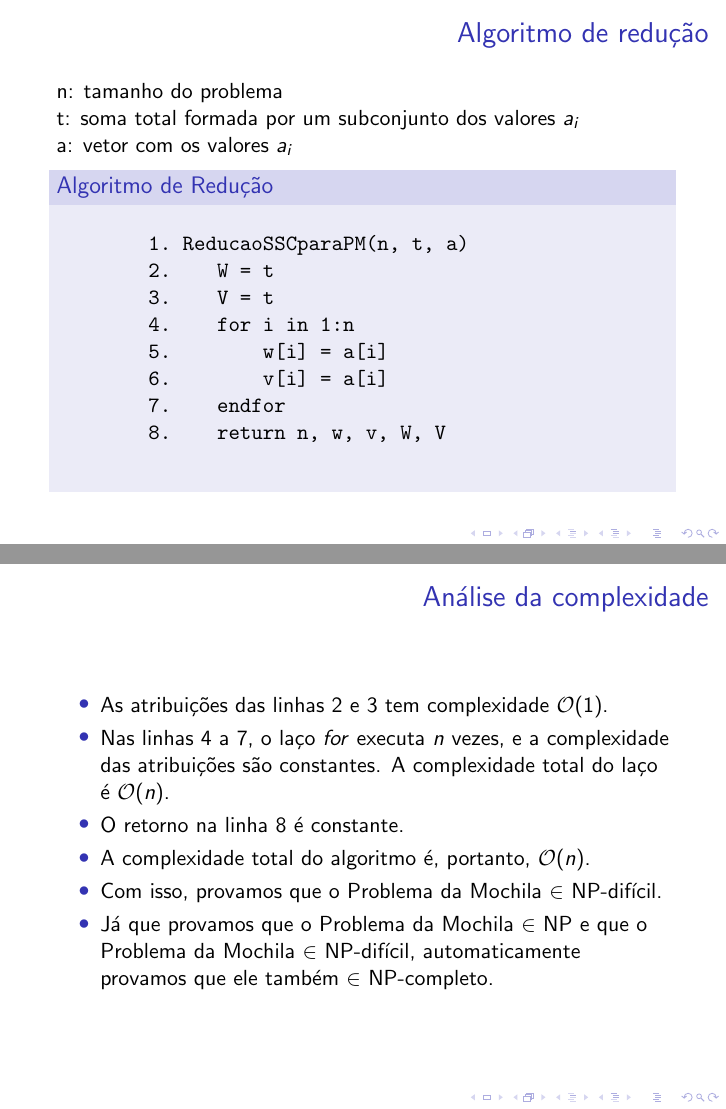
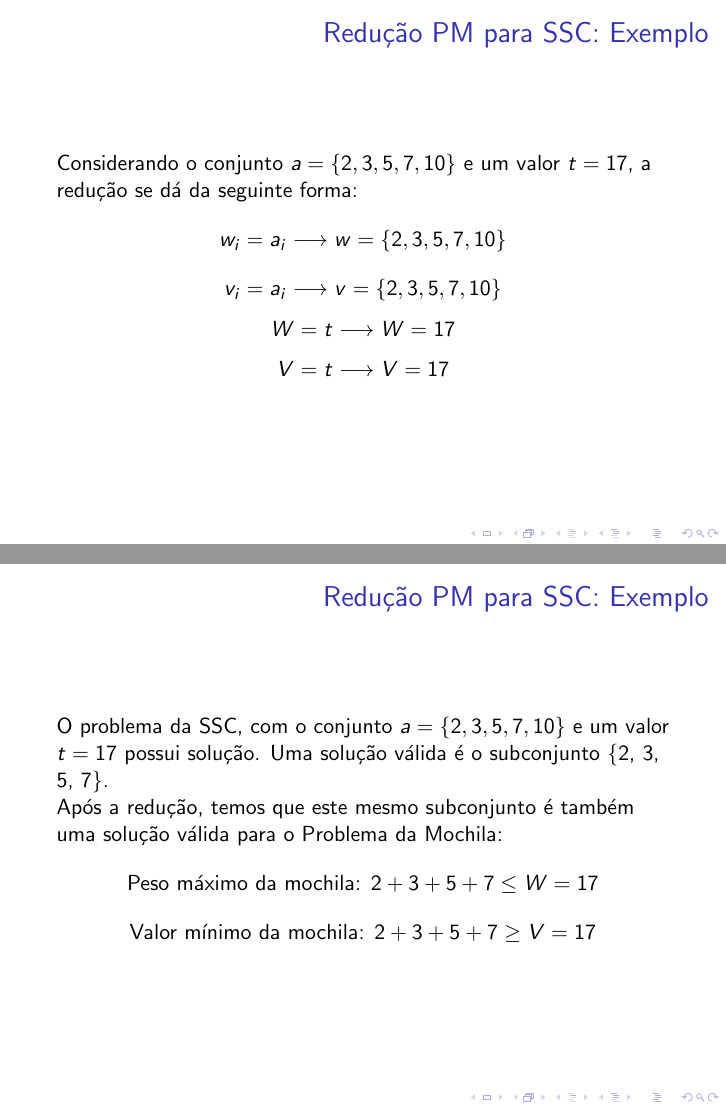
Before and after one commit to fercgomes/problema-da-mochila, LaTeX slides (mochila.tex): pages 16 and 17 of 17 before the commit and pages 16 and 17 of 20 after it, joined at a grey line. Compiled offline with pdfLaTeX.

Commit message:
Exemplo e somatório da complexidade na redução
Foi colocado o exemplo de redução e o somatório na complexidade do algoritmo de redução

```diff
--- a/mochila.tex
+++ b/mochila.tex
@@ -242,6 +242,38 @@
          \begin{equation*}
             \sum_{i=1}^{n} v_{i} x_{i} \geq V \mbox{ terá as mesmas respostas (sim ou não) que } \sum_{i=1}^{n} a_{i} x_{i} = t
          \end{equation*}
+\end{frame}
+
+% EXEMPLO DE REDUÇÃO
+\begin{frame}
+    \frametitle{Redução PM para SSC: Exemplo}
+        Considerando o conjunto $a = \{2, 3, 5, 7, 10\}$ e um valor $t = 17$, a redução se dá da seguinte forma:
+        \begin{equation*}
+            w_{i} = a_{i} \longrightarrow w = \{2, 3, 5, 7, 10\}
+        \end{equation*}
+        \begin{equation*}
+            v_{i} = a_{i} \longrightarrow v = \{2, 3, 5, 7, 10\}
+        \end{equation*}
+        \begin{equation*}
+            W = t \longrightarrow W = 17
+        \end{equation*}
+        \begin{equation*}
+            V = t \longrightarrow V = 17
+         \end{equation*}
+\end{frame}
+
+\begin{frame}
+    \frametitle{Redução PM para SSC: Exemplo}
+        O problema da SSC, com o conjunto $a = \{2, 3, 5, 7, 10\}$ e um valor $t = 17$ possui solução.
+        Uma solução válida é o subconjunto \{2, 3, 5, 7\}.\\
+        Após a redução, temos que este mesmo subconjunto é também uma solução válida para o Problema da Mochila:
+        \begin{equation*}
+            \mbox{Peso máximo da mochila: } 2 + 3 + 5 + 7 \leq W = 17
+        \end{equation*}
+        \begin{equation*}
+            \mbox{Valor mínimo da mochila: } 2 + 3 + 5 + 7 \geq V = 17
+        \end{equation*}
+
 \end{frame}
 
 % ALGORITMO DE REDUCAO
@@ -273,6 +305,3 @@
     \begin{itemize}
         \item As atribuições das linhas 2 e 3 tem complexidade $\mathcal{O}(1)$.
 
-        \item Nas linhas 4 a 7, o laço $for$ executa $n$ vezes, e a complexidade das atribuições são constantes.
-            A complexidade total do laço é $\mathcal{O}(n)$.
-        \item O retorno na linha 8 é constante.
@@ -279,2 +314 @@
         \item A complexidade total do algoritmo é, portanto, $\mathcal{O}(n)$.
-        \item Com isso, provamos que o Problema da Mochila $\in$ NP-difícil.
@@ -281,2 +318 @@
 
-        \item Já que provamos que o Problema da Mochila $\in$ NP e que o Problema da Mochila $\in$ NP-difícil, automaticamente provamos que ele também $\in$ NP-completo.
```
Also changed, not shown: mochila.tex (21 more changed lines).
